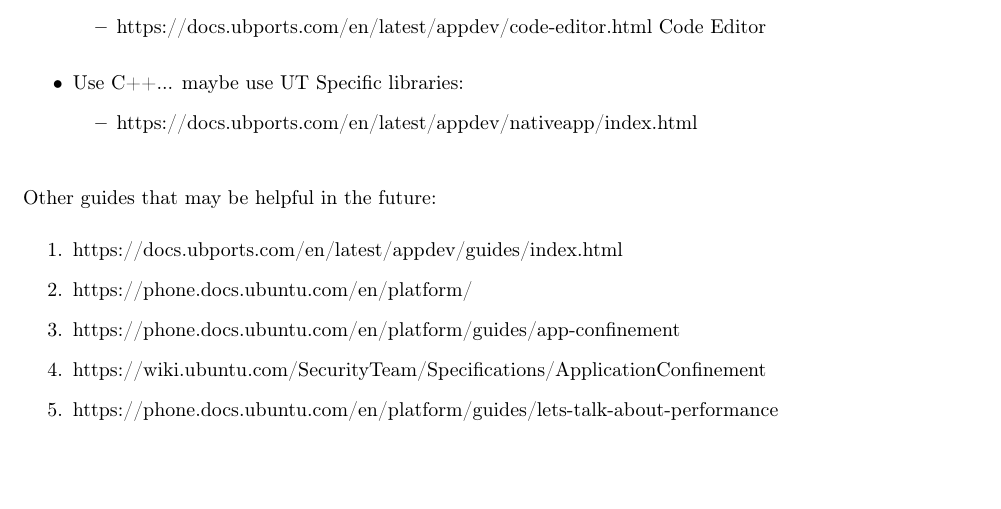
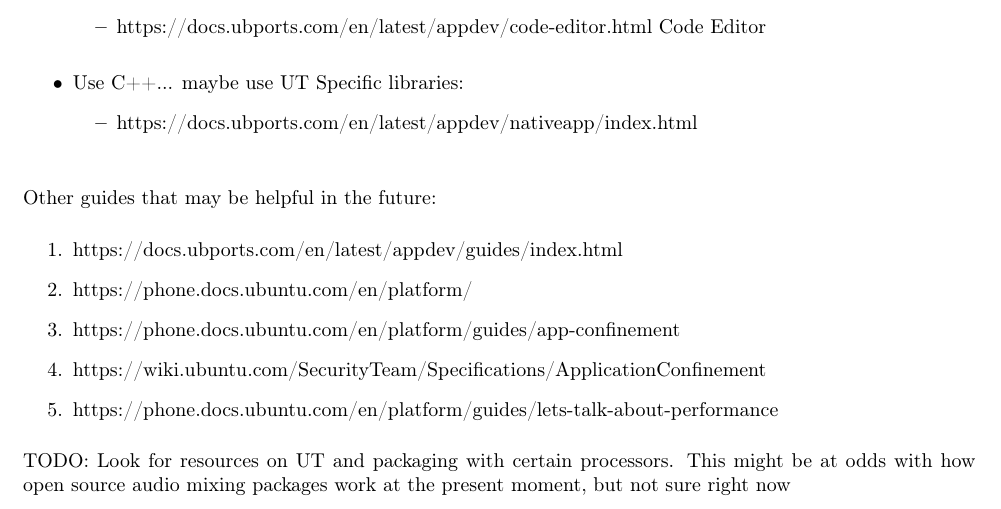
Before and after one commit to StevenLares/UT-Audio-Mixer-SRS, a LaTeX document (source.tex, which reads content/ubuntu touch considerations/description.tex): part of page 8 of 8, cut so that both start at the same text. Compiled offline with pdfLaTeX.

Commit message:
Added new notes to UT considerations files

```diff
--- a/content/ubuntu touch considerations/description.tex
+++ b/content/ubuntu touch considerations/description.tex
@@ -57,3 +57,6 @@
 	\item https://wiki.ubuntu.com/SecurityTeam/Specifications/ApplicationConfinement
 	\item https://phone.docs.ubuntu.com/en/platform/guides/lets-talk-about-performance
 \end{enumerate}
+
+
+TODO: Look for resources on UT and packaging with certain processors. This might be at odds with how open source audio mixing packages work at the present moment, but not sure right now
```
Also changed, not shown: content/content.tex (+1 -1 lines).
